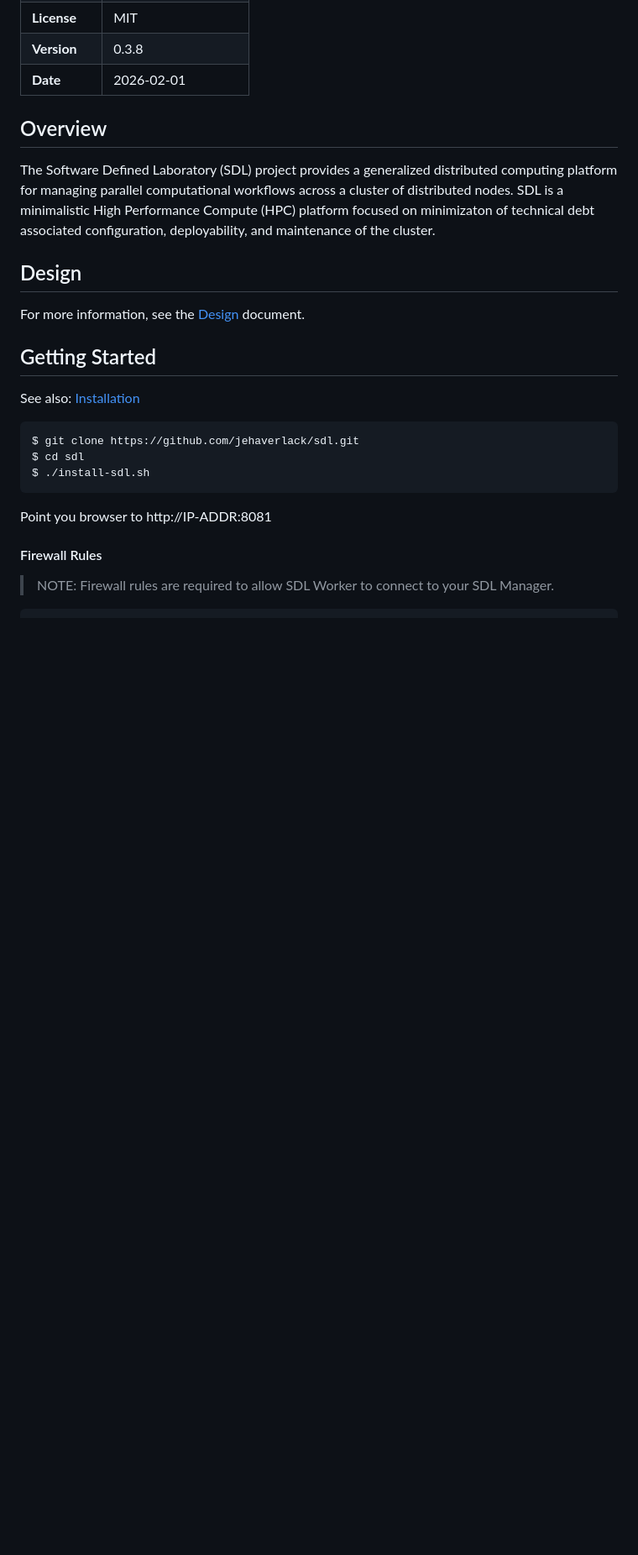
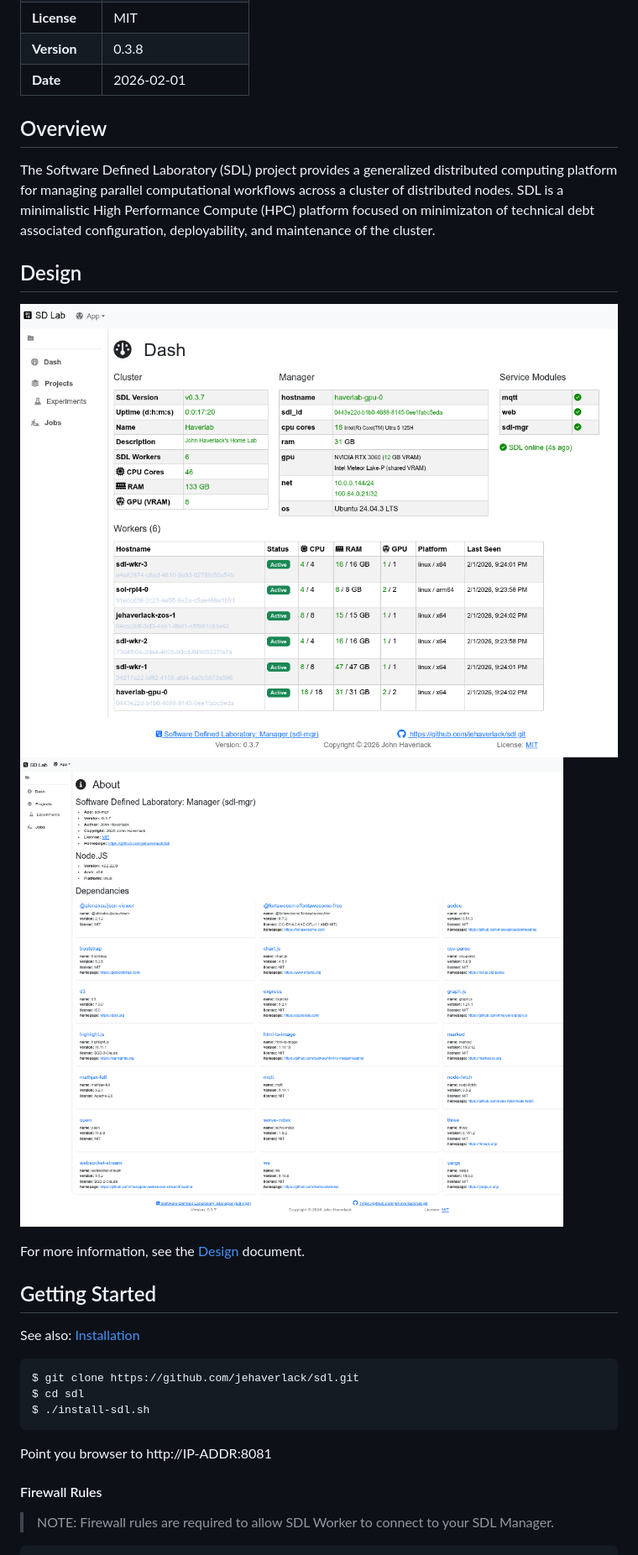
Before and after one commit to jehaverlack/sdl, a Markdown page: README.md, the part around the change. Shown at 84% size. Drawn GitHub-style; pictures changed too: docs/lib/img/sdl-about.png (added), docs/lib/img/sdl-dash.png (added); blank space fills up the shorter version.

Commit message:
Adding Screeshot to README

```diff
--- a/README.md
+++ b/README.md
@@ -13,6 +13,9 @@
 The Software Defined Laboratory (SDL) project provides a generalized distributed computing platform for managing parallel computational workflows across a cluster of distributed nodes.  SDL is a minimalistic High Performance Compute (HPC) platform focused on minimizaton of technical debt associated configuration, deployability, and maintenance of the cluster.
 
 ## Design
+
+![SDL Dashboard](docs/lib/img/sdl-dash.png)
+![SDL About](docs/lib/img/sdl-about.png)
 
 For more information, see the [Design](docs/DESIGN.md) document.
 
```
Also changed, not shown: docs/CHANGELOG.md (+6 -1 lines), 2 other files.
